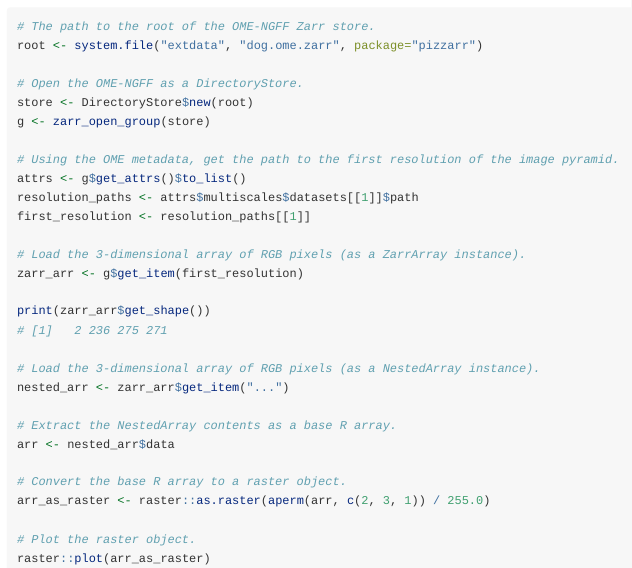
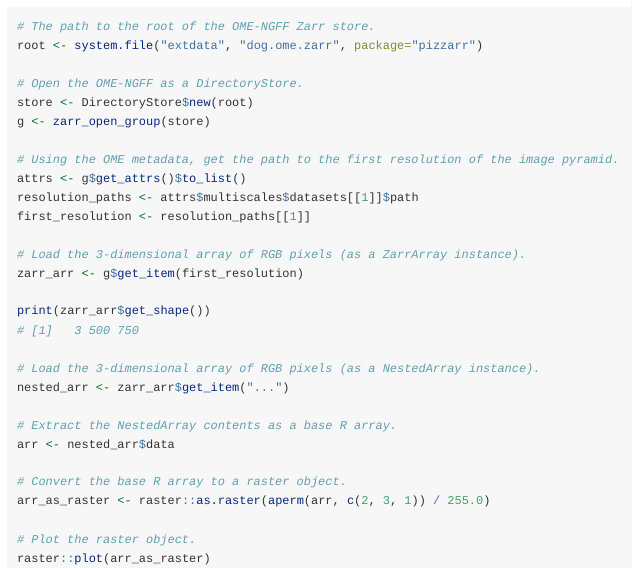
Before and after one commit to keller-mark/pizzarr, an R Markdown document (vignettes/ome-ngff.Rmd): the page in a window 1100 px wide, from 280 px down. Rendered offline with R 4.5, knitr and Pandoc, with nearby package versions.

Commit message:
Fix print statement

```diff
--- a/vignettes/ome-ngff.Rmd
+++ b/vignettes/ome-ngff.Rmd
@@ -34,7 +34,7 @@
 zarr_arr <- g$get_item(first_resolution)
 
 print(zarr_arr$get_shape())
-# [1]   2 236 275 271
+# [1]   3 500 750
 
 # Load the 3-dimensional array of RGB pixels (as a NestedArray instance).
 nested_arr <- zarr_arr$get_item("...")
```
